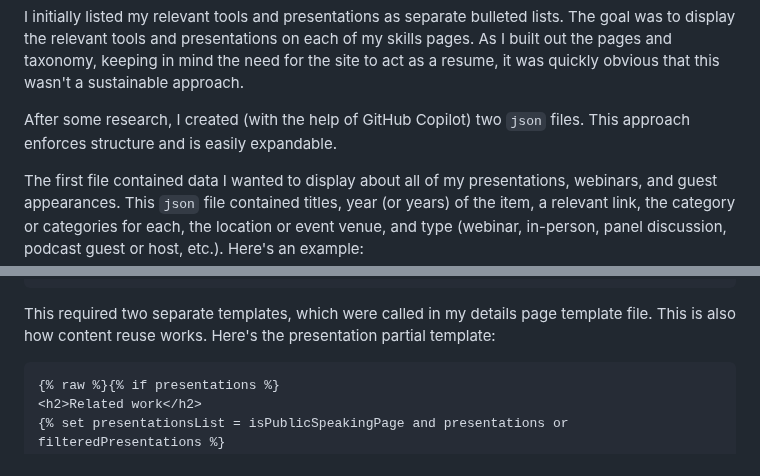
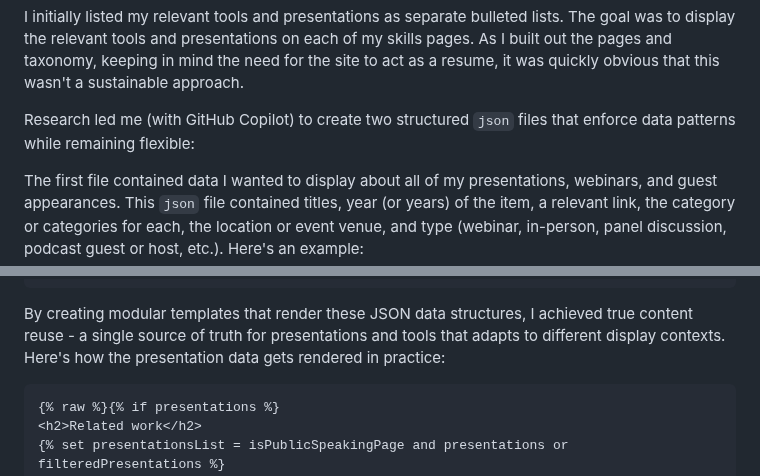
Before and after one commit to emdashdrupal/11ty-working, a Markdown page: content/static-site-transformation/content-reuse.md, 2 parts joined by grey strips. GitHub-like rendering.

Commit message:
AI edits

````diff
--- a/content/static-site-transformation/content-reuse.md
+++ b/content/static-site-transformation/content-reuse.md
@@ -12,7 +12,7 @@ One of the things I miss in a docs-as-code environment is [*content reuse*](http
 
 I initially listed my relevant tools and presentations as separate bulleted lists. The goal was to display the relevant tools and presentations on each of my skills pages. As I built out the pages and taxonomy, keeping in mind the need for the site to act as a resume, it was quickly obvious that this wasn't a sustainable approach.
 
-After some research, I created (with the help of GitHub Copilot) two `json` files. This approach enforces structure and is easily expandable.
+Research led me (with GitHub Copilot) to create two structured `json` files that enforce data patterns while remaining flexible:
 
 The first file contained data I wanted to display about all of my presentations, webinars, and guest appearances. This `json` file contained titles, year (or years) of the item, a relevant link, the category or categories for each, the location or event venue, and type (webinar, in-person, panel discussion, podcast guest or host, etc.). Here's an example:
 
@@ -40,7 +40,7 @@ The second `json` file listed the tools I've used over my career, along with the
 },
 ```
 
-This required two separate templates, which were called in my details page template file. This is also how content reuse works. Here's the presentation partial template:
+By creating modular templates that render these JSON data structures, I achieved true content reuse - a single source of truth for presentations and tools that adapts to different display contexts. Here's how the presentation data gets rendered in practice:
 
 ```markup
 {% raw %}{% if presentations %}
````
